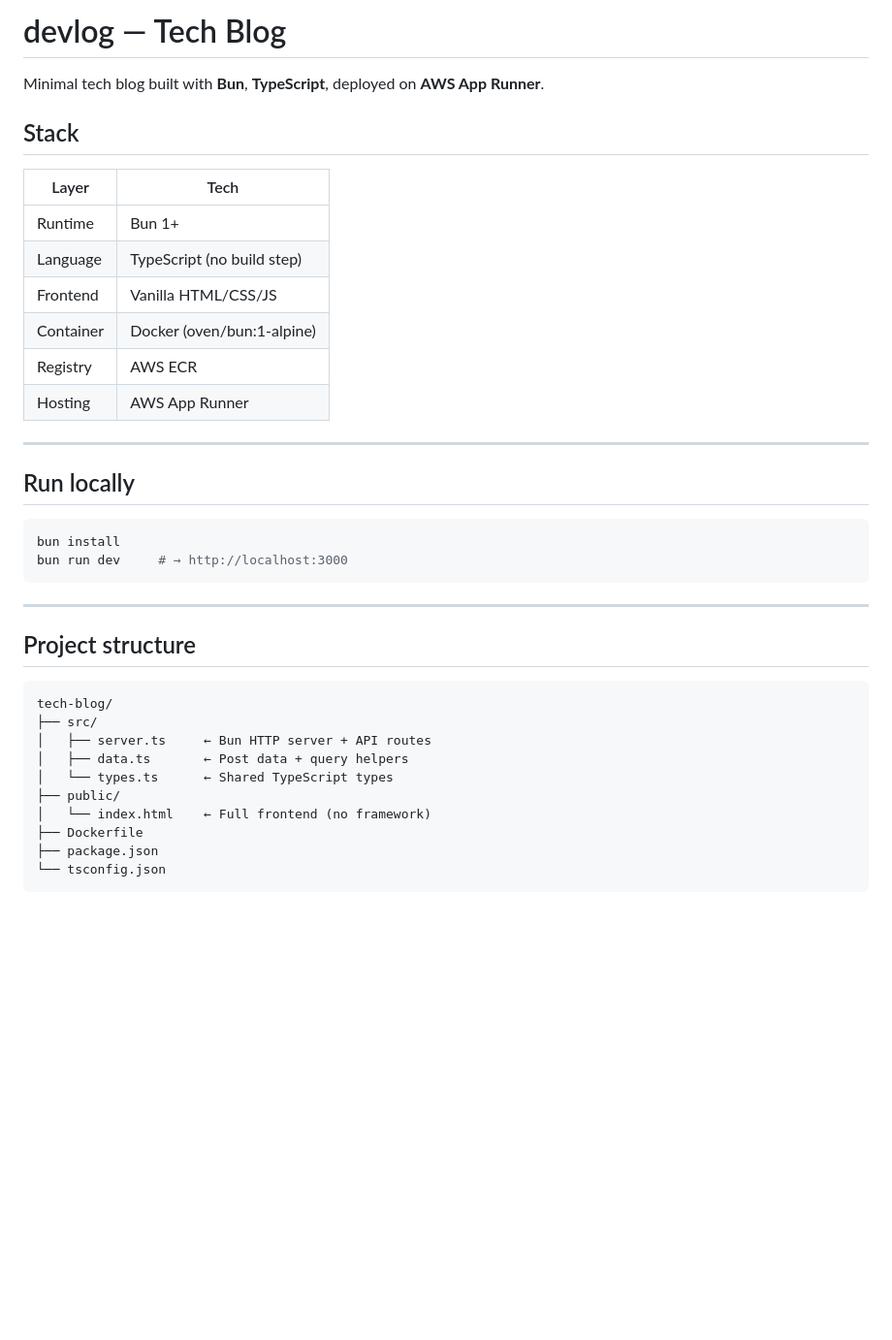
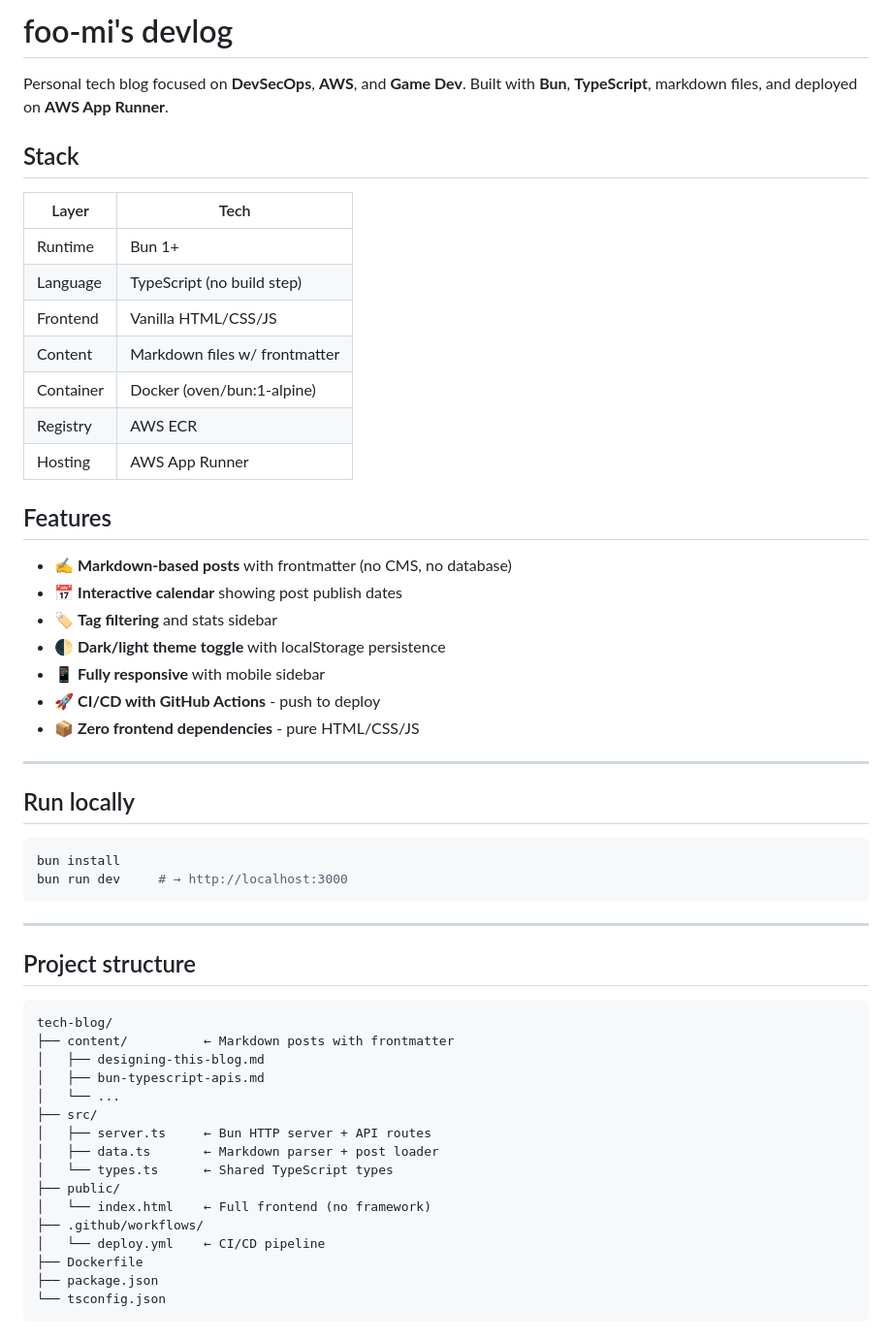
Before and after one commit to foo-mi/dev-blog, a Markdown page: README.md, the part around one of its changes. Shown at 97% size. GitHub-like rendering; blank space fills up the shorter version.

````diff
--- a/README.md
+++ b/README.md
@@ -1,6 +1,6 @@
-# devlog — Tech Blog
+# foo-mi's devlog
 
-Minimal tech blog built with **Bun**, **TypeScript**, deployed on **AWS App Runner**.
+Personal tech blog focused on **DevSecOps**, **AWS**, and **Game Dev**. Built with **Bun**, **TypeScript**, markdown files, and deployed on **AWS App Runner**.
 
 ## Stack
 
@@ -9,9 +9,20 @@ Minimal tech blog built with **Bun**, **TypeScript**, deployed on **AWS App Runn
 | Runtime  | Bun 1+                      |
 | Language | TypeScript (no build step)  |
 | Frontend | Vanilla HTML/CSS/JS         |
+| Content  | Markdown files w/ frontmatter |
 | Container| Docker (oven/bun:1-alpine)  |
 | Registry | AWS ECR                     |
 | Hosting  | AWS App Runner              |
+
+## Features
+
+- ✍️ **Markdown-based posts** with frontmatter (no CMS, no database)
+- 📅 **Interactive calendar** showing post publish dates
+- 🏷️ **Tag filtering** and stats sidebar
+- 🌓 **Dark/light theme toggle** with localStorage persistence
+- 📱 **Fully responsive** with mobile sidebar
+- 🚀 **CI/CD with GitHub Actions** - push to deploy
+- 📦 **Zero frontend dependencies** - pure HTML/CSS/JS
 
 ---
 
@@ -28,12 +39,18 @@ bun run dev     # → http://localhost:3000
 
 ```
 tech-blog/
+├── content/          ← Markdown posts with frontmatter
+│   ├── designing-this-blog.md
+│   ├── bun-typescript-apis.md
+│   └── ...
 ├── src/
 │   ├── server.ts     ← Bun HTTP server + API routes
-│   ├── data.ts       ← Post data + query helpers
+│   ├── data.ts       ← Markdown parser + post loader
 │   └── types.ts      ← Shared TypeScript types
 ├── public/
 │   └── index.html    ← Full frontend (no framework)
+├── .github/workflows/
+│   └── deploy.yml    ← CI/CD pipeline
 ├── Dockerfile
 ├── package.json
 └── tsconfig.json
````
Also changed, not shown: other parts of README.md (+31 -11 lines).
